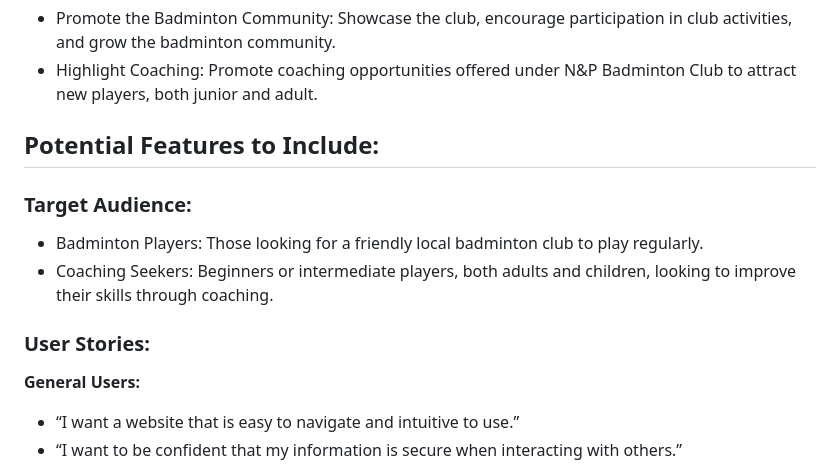
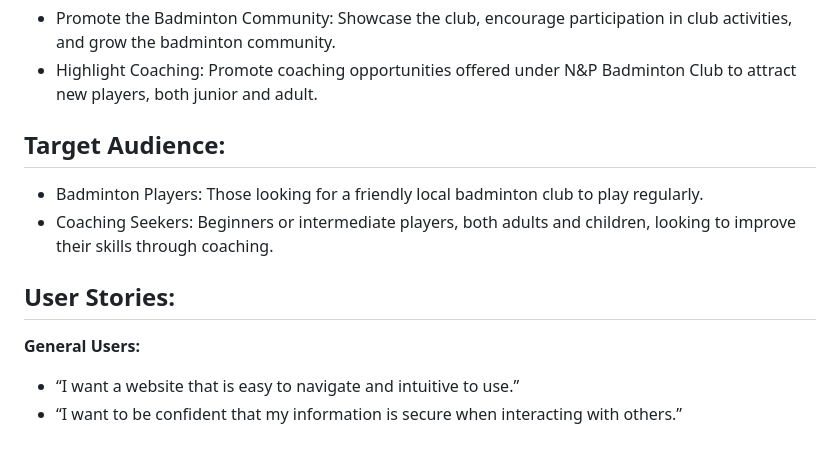
Before and after one commit to heli-t-00/P1-Badminton, a Markdown page: README.md, the part around the change. GitHub-like rendering.

Commit message:
Update README.md
updated content

```diff
--- a/README.md
+++ b/README.md
@@ -21,11 +21,11 @@ In addition to hosting play and coaching schedules, the site can potentially wil
 - Highlight Coaching: Promote coaching opportunities offered under N&P Badminton Club to attract new players, both junior and adult.
 
 
-## Potential Features to Include:
-### Target Audience:
+## Target Audience:
 - Badminton Players: Those looking for a friendly local badminton club to play regularly.
 - Coaching Seekers: Beginners or intermediate players, both adults and children, looking to improve their skills through coaching.
-### User Stories:
+
+## User Stories:
 **General Users:**
 - “I want a website that is easy to navigate and intuitive to use.”
 - “I want to be confident that my information is secure when interacting with others.”
```
